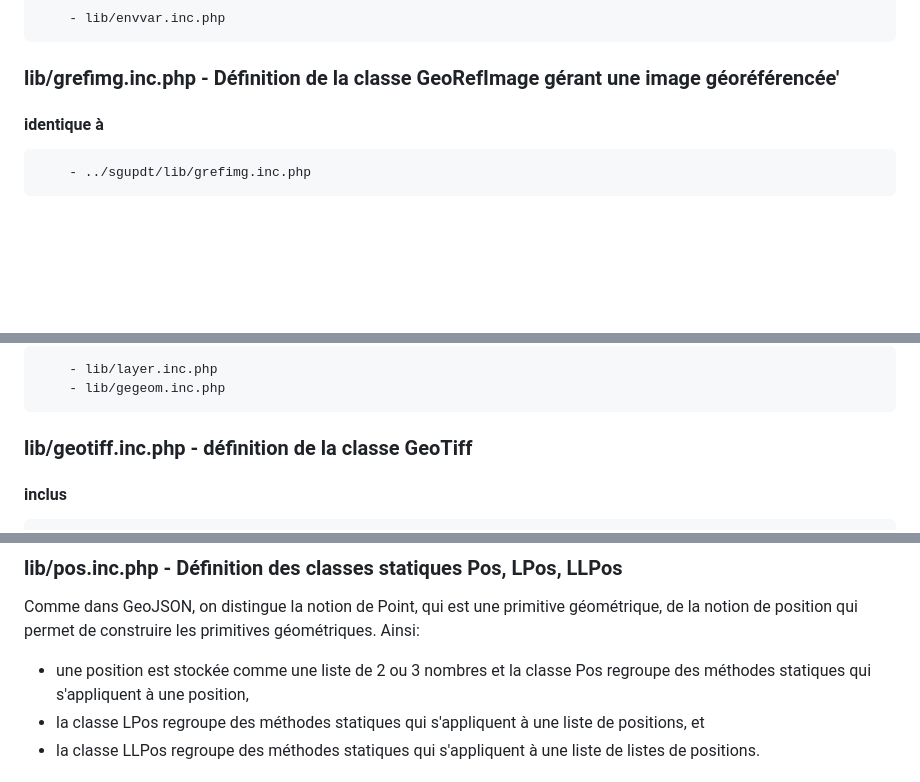
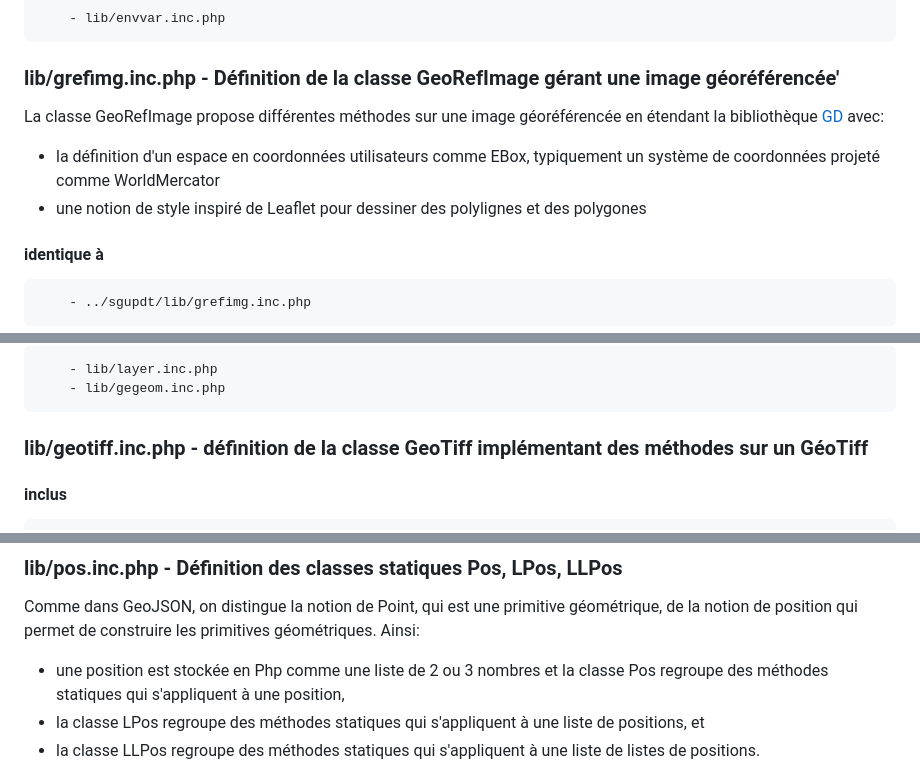
Before and after one commit to benoitdavidfr/shomgt, a Markdown page: shomgt/README.md, 3 parts joined by grey strips. Drawn GitHub-style; blank space fills up the shorter version.

```diff
--- a/shomgt/README.md
+++ b/shomgt/README.md
@@ -91,6 +109,12 @@ Elle génère un fichier temporaire de log utile au déverminage.
         - lib/envvar.inc.php
 
 ### lib/grefimg.inc.php  - Définition de la classe GeoRefImage gérant une image géoréférencée'
+La classe GeoRefImage propose différentes méthodes sur une image géoréférencée
+en étendant la bibliothèque [GD](https://www.php.net/manual/fr/book.image.php) avec:
+
+   - la définition d'un espace en coordonnées utilisateurs comme EBox,
+     typiquement un système de coordonnées projeté comme WorldMercator
+   - une notion de style inspiré de Leaflet pour dessiner des polylignes et des polygones
 #### identique à
         - ../sgupdt/lib/grefimg.inc.php
 #### inclus
@@ -118,7 +142,7 @@ Enfin, la classe LabelLayer correspond aux étiquettes associées aux GéoTiff.
         - lib/layer.inc.php
         - lib/gegeom.inc.php
 
-### lib/geotiff.inc.php - définition de la classe GeoTiff
+### lib/geotiff.inc.php - définition de la classe GeoTiff implémentant des méthodes sur un GéoTiff
 #### inclus
         - lib/envvar.inc.php
         - lib/gdalinfo.inc.php
@@ -145,7 +169,7 @@ La classe EBox définit un bbox en coordonnées euclidiennes projetées.
 Comme dans GeoJSON, on distingue la notion de Point, qui est une primitive géométrique, de la notion de position
 qui permet de construire les primitives géométriques.
 Ainsi:
-  - une position est stockée comme une liste de 2 ou 3 nombres
+  - une position est stockée en Php comme une liste de 2 ou 3 nombres
     et la classe Pos regroupe des méthodes statiques qui s'appliquent à une position,
   - la classe LPos regroupe des méthodes statiques qui s'appliquent à une liste de positions, et
   - la classe LLPos regroupe des méthodes statiques qui s'appliquent à une liste de listes de positions.
```
Also changed, not shown: other parts of shomgt/README.md (+23 -5 lines), docs/composantexterne.md (added, +4 -0 lines).
